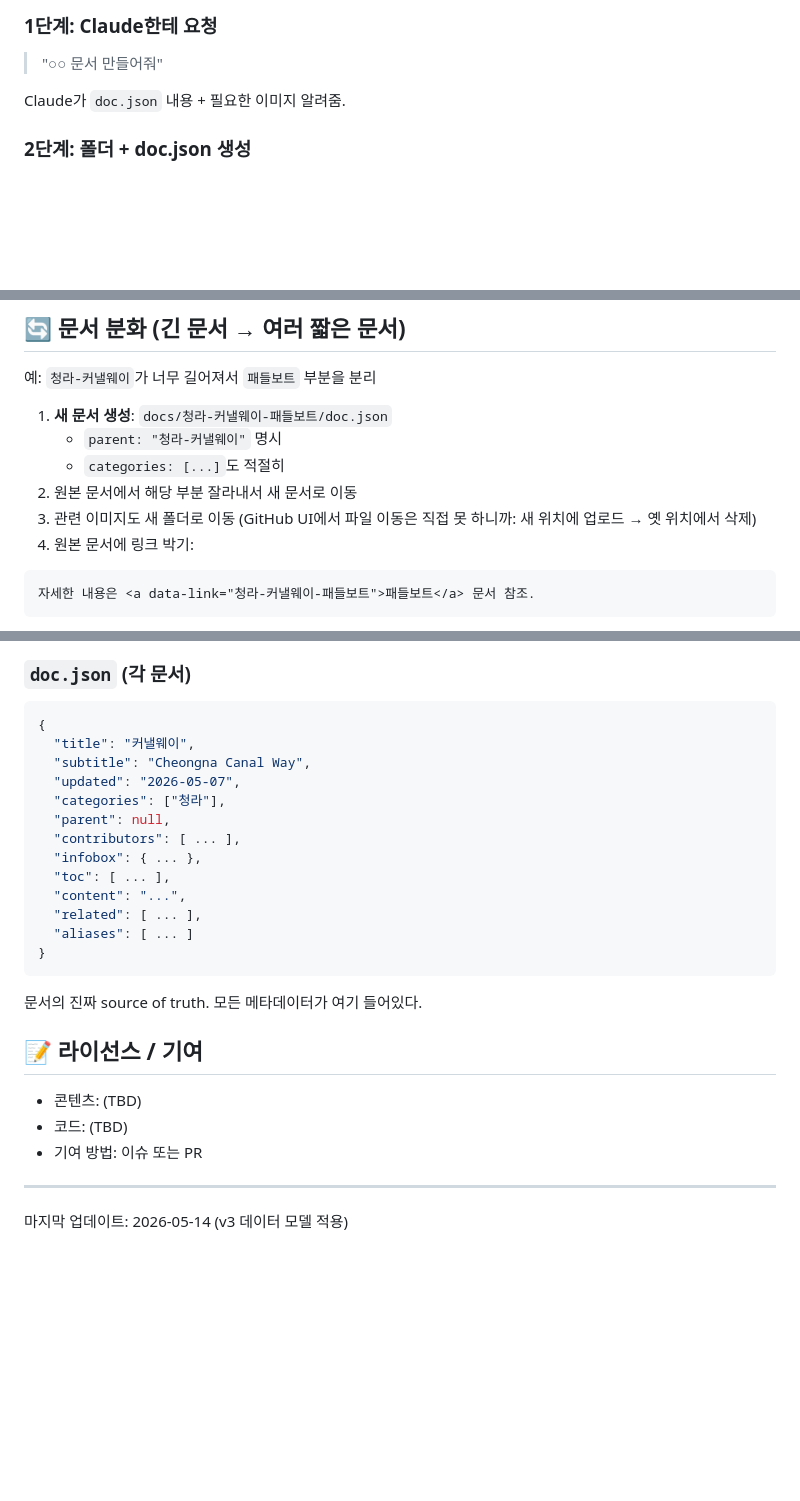
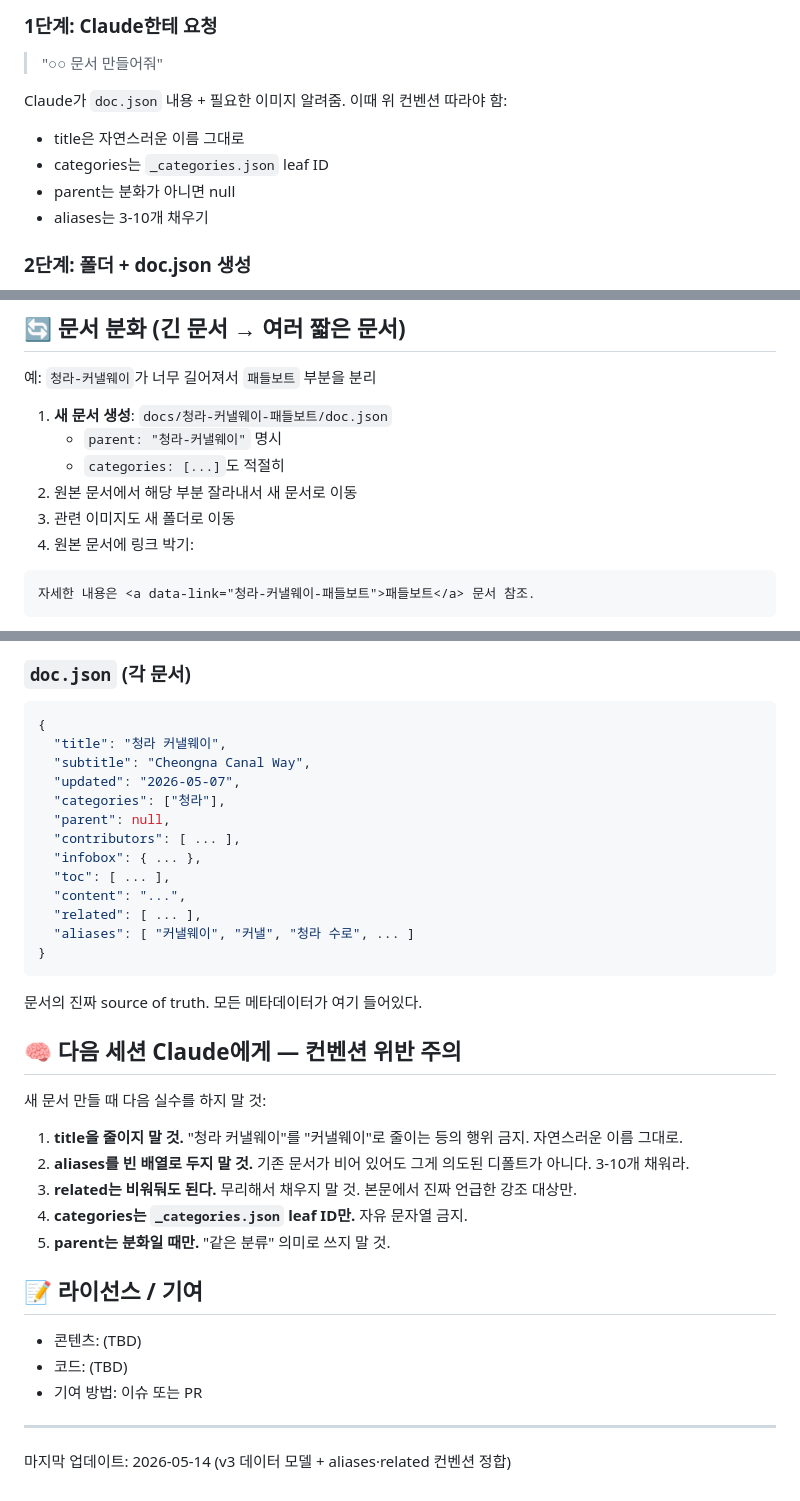
Before and after one commit to claudesudev/homiwiki, a Markdown page: README.md, 3 parts joined by grey strips. Rendered like a GitHub page; blank space fills up the shorter version.

````diff
--- a/README.md
+++ b/README.md
@@ -84,7 +126,11 @@ homiwiki/
 ### 1단계: Claude한테 요청
 > "○○ 문서 만들어줘"
 
-Claude가 `doc.json` 내용 + 필요한 이미지 알려줌.
+Claude가 `doc.json` 내용 + 필요한 이미지 알려줌. 이때 위 컨벤션 따라야 함:
+- title은 자연스러운 이름 그대로
+- categories는 `_categories.json` leaf ID
+- parent는 분화가 아니면 null
+- aliases는 3-10개 채우기
 
 ### 2단계: 폴더 + doc.json 생성
 1. GitHub 저장소 → 우상단 **Add file** → **Create new file**
@@ -133,7 +179,7 @@ Claude가 `doc.json` 내용 + 필요한 이미지 알려줌.
    - `parent: "청라-커낼웨이"` 명시
    - `categories: [...]`도 적절히
 2. 원본 문서에서 해당 부분 잘라내서 새 문서로 이동
-3. 관련 이미지도 새 폴더로 이동 (GitHub UI에서 파일 이동은 직접 못 하니까: 새 위치에 업로드 → 옛 위치에서 삭제)
+3. 관련 이미지도 새 폴더로 이동
 4. 원본 문서에 링크 박기:
 ```html
 자세한 내용은 <a data-link="청라-커낼웨이-패들보트">패들보트</a> 문서 참조.
@@ -214,7 +260,7 @@ python3 scripts/verify.py
 ### `doc.json` (각 문서)
 ```json
 {
-  "title": "커낼웨이",
+  "title": "청라 커낼웨이",
   "subtitle": "Cheongna Canal Way",
   "updated": "2026-05-07",
   "categories": ["청라"],
@@ -224,11 +270,21 @@ python3 scripts/verify.py
   "toc": [ ... ],
   "content": "...",
   "related": [ ... ],
-  "aliases": [ ... ]
+  "aliases": [ "커낼웨이", "커낼", "청라 수로", ... ]
 }
 ```
 
 문서의 진짜 source of truth. 모든 메타데이터가 여기 들어있다.
+
+## 🧠 다음 세션 Claude에게 — 컨벤션 위반 주의
+
+새 문서 만들 때 다음 실수를 하지 말 것:
+
+1. **title을 줄이지 말 것.** "청라 커낼웨이"를 "커낼웨이"로 줄이는 등의 행위 금지. 자연스러운 이름 그대로.
+2. **aliases를 빈 배열로 두지 말 것.** 기존 문서가 비어 있어도 그게 의도된 디폴트가 아니다. 3-10개 채워라.
+3. **related는 비워둬도 된다.** 무리해서 채우지 말 것. 본문에서 진짜 언급한 강조 대상만.
+4. **categories는 `_categories.json` leaf ID만.** 자유 문자열 금지.
+5. **parent는 분화일 때만.** "같은 분류" 의미로 쓰지 말 것.
 
 ## 📝 라이선스 / 기여
 
@@ -238,4 +294,4 @@ python3 scripts/verify.py
 
 ---
 
-마지막 업데이트: 2026-05-14 (v3 데이터 모델 적용)
+마지막 업데이트: 2026-05-14 (v3 데이터 모델 + aliases·related 컨벤션 정합)
````
Also changed, not shown: other parts of README.md (+59 -17 lines).
